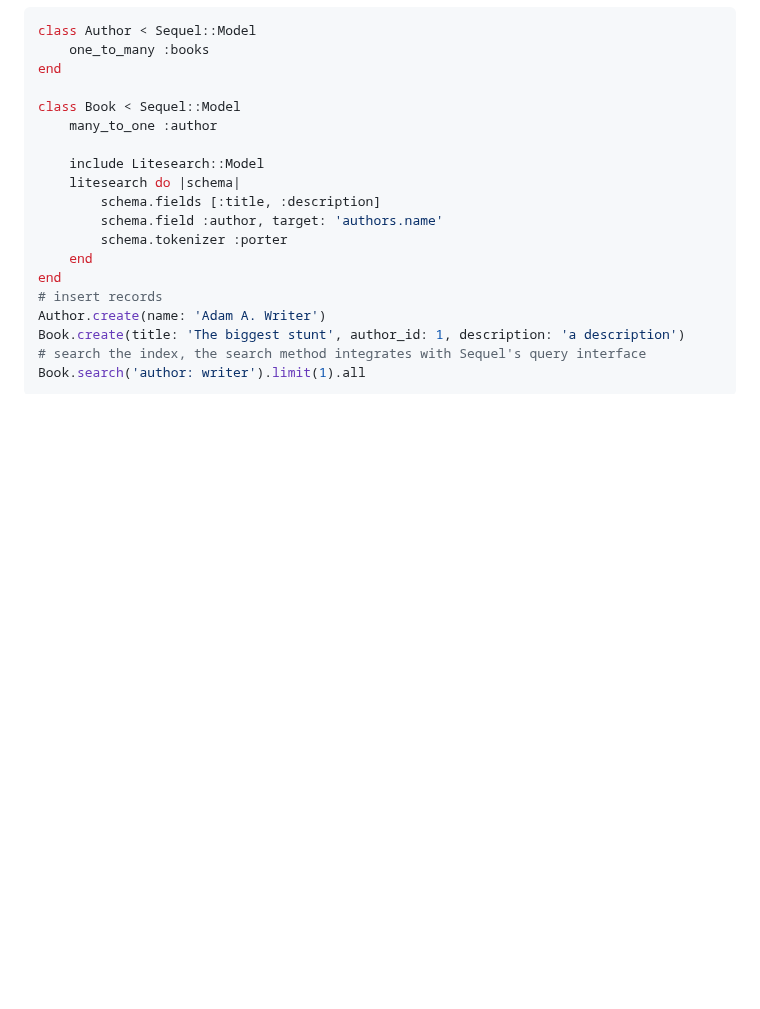
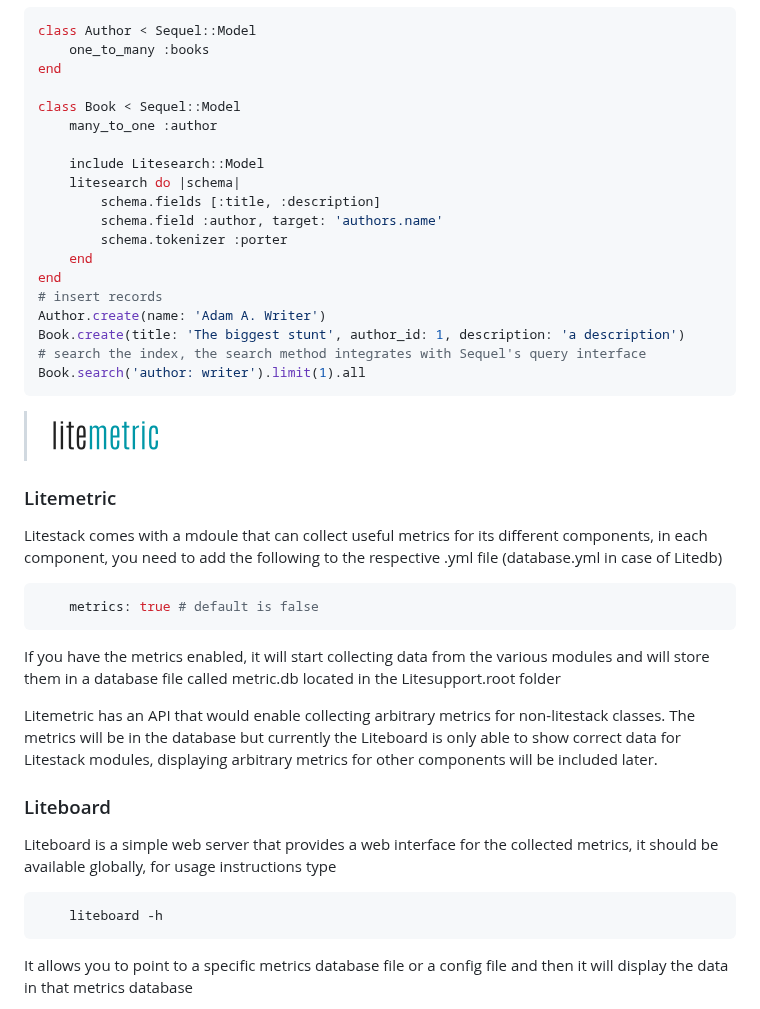
Before and after one commit to oldmoe/litestack, a Markdown page: README.md, the part around one of its changes. GitHub-like rendering; blank space fills up the shorter version.

````diff
--- a/README.md
+++ b/README.md
@@ -255,3 +255,21 @@ Book.create(title: 'The biggest stunt', author_id: 1, description: 'a descriptio
 Book.search('author: writer').limit(1).all
 ```
 
+> ![litemetric](https://github.com/oldmoe/litestack/blob/master/assets/litemetric_logo_teal.png?raw=true)
+
+### Litemetric
+Litestack comes with a mdoule that can collect useful metrics for its different components, in each component, you need to add the following to the respective .yml file (database.yml in case of Litedb)
+```yml
+    metrics: true # default is false
+```
+If you have the metrics enabled, it will start collecting data from the various modules and will store them in a database file called metric.db located in the Litesupport.root folder
+
+Litemetric has an API that would enable collecting arbitrary metrics for non-litestack classes. The metrics will be in the database but currently the Liteboard is only able to show correct data for Litestack modules, displaying arbitrary metrics for other components will be included later.
+
+### Liteboard
+Liteboard is a simple web server that provides a web interface for the collected metrics, it should be available globally, for usage instructions type
+```
+    liteboard -h
+```
+It allows you to point to a specific metrics database file or a config file and then it will display the data in that metrics database
+
````
Also changed, not shown: other parts of README.md (+22 -0 lines).
